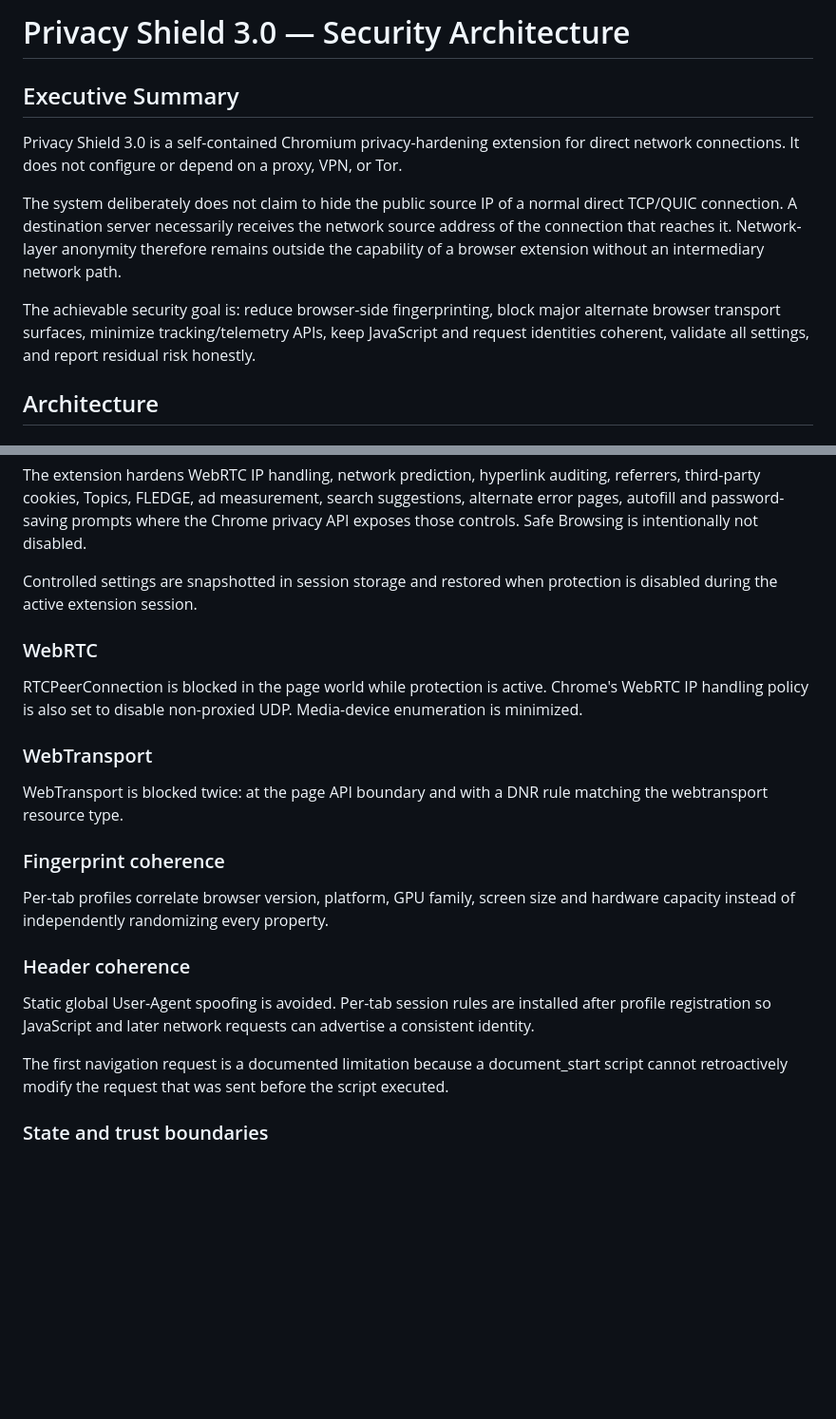
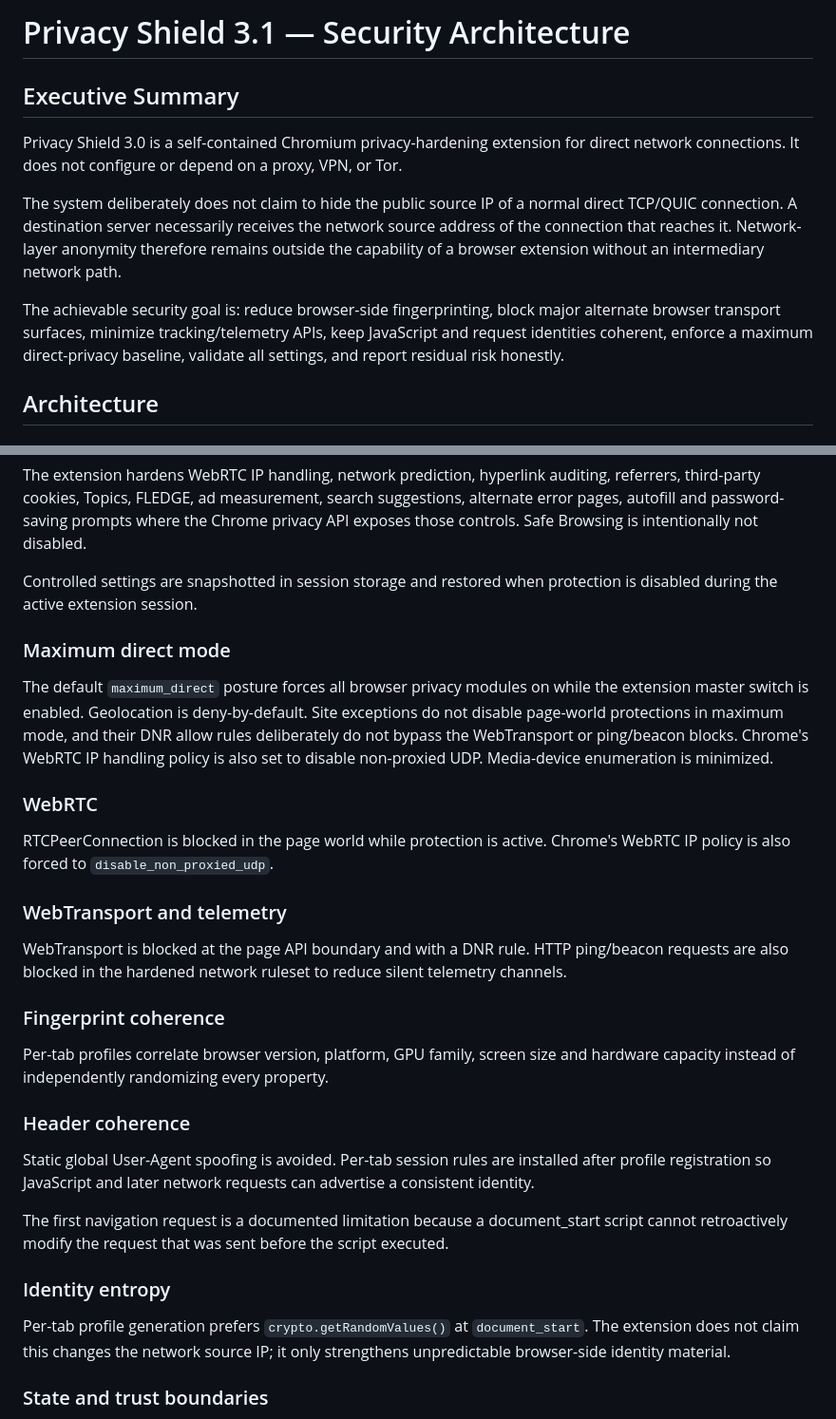
Before and after one commit to sswweett00/gizlilik-eklenti, a Markdown page: SECURITY_ARCHITECTURE.md, 2 parts joined by grey strips. Shown at 95% size. Rendered like a GitHub page; blank space fills up the shorter version.

Commit message:
docs: document maximum direct zero-cost privacy posture

```diff
--- a/SECURITY_ARCHITECTURE.md
+++ b/SECURITY_ARCHITECTURE.md
@@ -1,4 +1,4 @@
-# Privacy Shield 3.0 — Security Architecture
+# Privacy Shield 3.1 — Security Architecture
 
 ## Executive Summary
 
@@ -6,7 +6,7 @@ Privacy Shield 3.0 is a self-contained Chromium privacy-hardening extension for
 
 The system deliberately does not claim to hide the public source IP of a normal direct TCP/QUIC connection. A destination server necessarily receives the network source address of the connection that reaches it. Network-layer anonymity therefore remains outside the capability of a browser extension without an intermediary network path.
 
-The achievable security goal is: reduce browser-side fingerprinting, block major alternate browser transport surfaces, minimize tracking/telemetry APIs, keep JavaScript and request identities coherent, validate all settings, and report residual risk honestly.
+The achievable security goal is: reduce browser-side fingerprinting, block major alternate browser transport surfaces, minimize tracking/telemetry APIs, keep JavaScript and request identities coherent, enforce a maximum direct-privacy baseline, validate all settings, and report residual risk honestly.
 
 ## Architecture
 
@@ -49,13 +49,17 @@ The extension hardens WebRTC IP handling, network prediction, hyperlink auditing
 
 Controlled settings are snapshotted in session storage and restored when protection is disabled during the active extension session.
 
+### Maximum direct mode
+
+The default `maximum_direct` posture forces all browser privacy modules on while the extension master switch is enabled. Geolocation is deny-by-default. Site exceptions do not disable page-world protections in maximum mode, and their DNR allow rules deliberately do not bypass the WebTransport or ping/beacon blocks. Chrome's WebRTC IP handling policy is also set to disable non-proxied UDP. Media-device enumeration is minimized.
+
 ### WebRTC
 
-RTCPeerConnection is blocked in the page world while protection is active. Chrome's WebRTC IP handling policy is also set to disable non-proxied UDP. Media-device enumeration is minimized.
+RTCPeerConnection is blocked in the page world while protection is active. Chrome's WebRTC IP policy is also forced to `disable_non_proxied_udp`.
 
-### WebTransport
+### WebTransport and telemetry
 
-WebTransport is blocked twice: at the page API boundary and with a DNR rule matching the webtransport resource type.
+WebTransport is blocked at the page API boundary and with a DNR rule. HTTP ping/beacon requests are also blocked in the hardened network ruleset to reduce silent telemetry channels.
 
 ### Fingerprint coherence
 
@@ -66,6 +70,10 @@ Per-tab profiles correlate browser version, platform, GPU family, screen size an
 Static global User-Agent spoofing is avoided. Per-tab session rules are installed after profile registration so JavaScript and later network requests can advertise a consistent identity.
 
 The first navigation request is a documented limitation because a document_start script cannot retroactively modify the request that was sent before the script executed.
+
+### Identity entropy
+
+Per-tab profile generation prefers `crypto.getRandomValues()` at `document_start`. The extension does not claim this changes the network source IP; it only strengthens unpredictable browser-side identity material.
 
 ### State and trust boundaries
 
```
